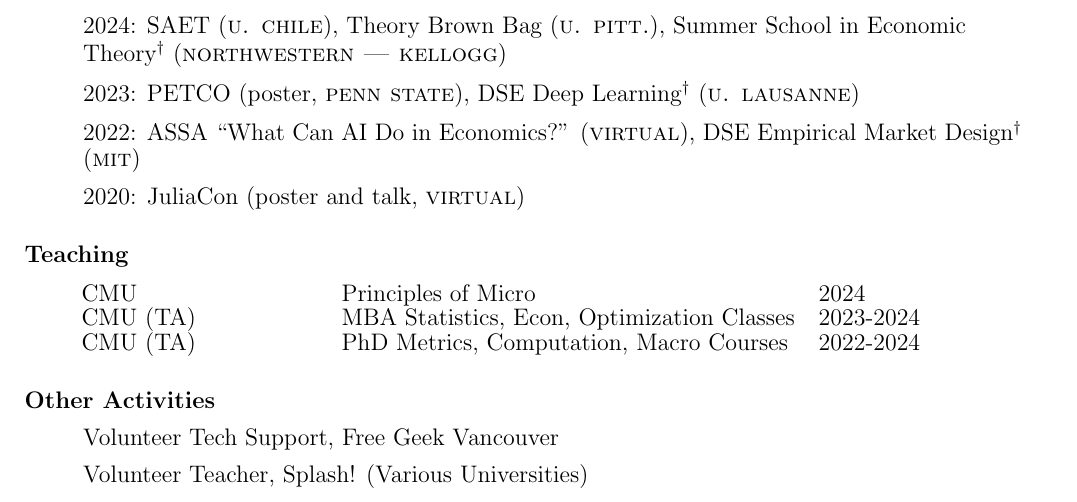
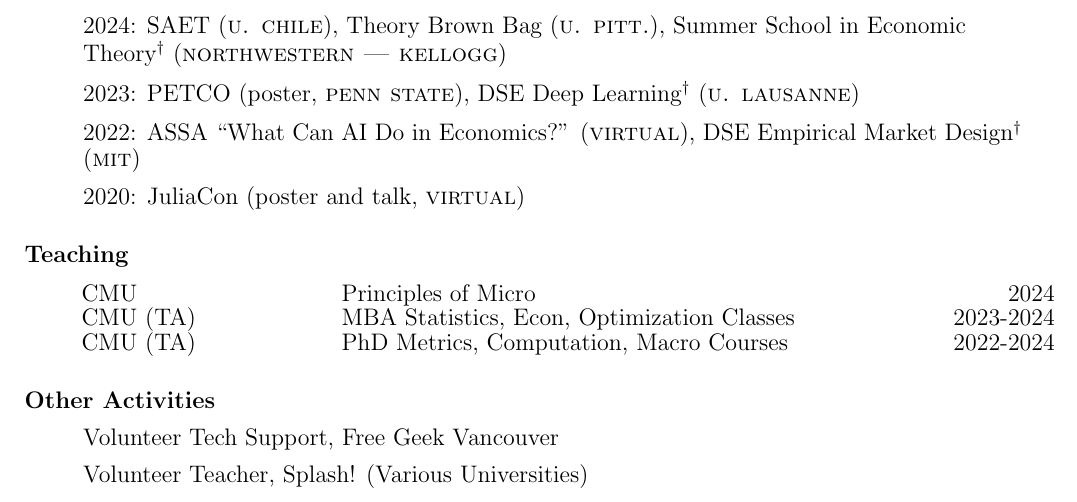
Before and after one commit to arnavs/resume, a LaTeX CV (sood-cv_full.tex): part of page 2 of 2, cut so that both start at the same text. Compiled offline with pdfLaTeX.

Commit message:
Update May 08 24, 08:06:08

```diff
--- a/sood-cv_full.tex
+++ b/sood-cv_full.tex
@@ -149,9 +149,9 @@
 
 \hspace*{0.7cm}
 \begin{tabularx}{\textwidth}{{XlXcXr}}
-    CMU & Principles of Micro & 2024 \\
-    CMU (TA) & MBA Statistics, Econ, Optimization Classes & 2023-2024 \\
-    CMU (TA) & PhD Metrics, Computation, Macro Courses & 2022-2024
+    CMU & Principles of Micro & \hfill 2024 \\
+    CMU (TA) & MBA Statistics, Econ, Optimization Classes & \hfill 2023-2024 \\
+    CMU (TA) & PhD Metrics, Computation, Macro Courses & \hfill 2022-2024
 \end{tabularx}
 
 
```
